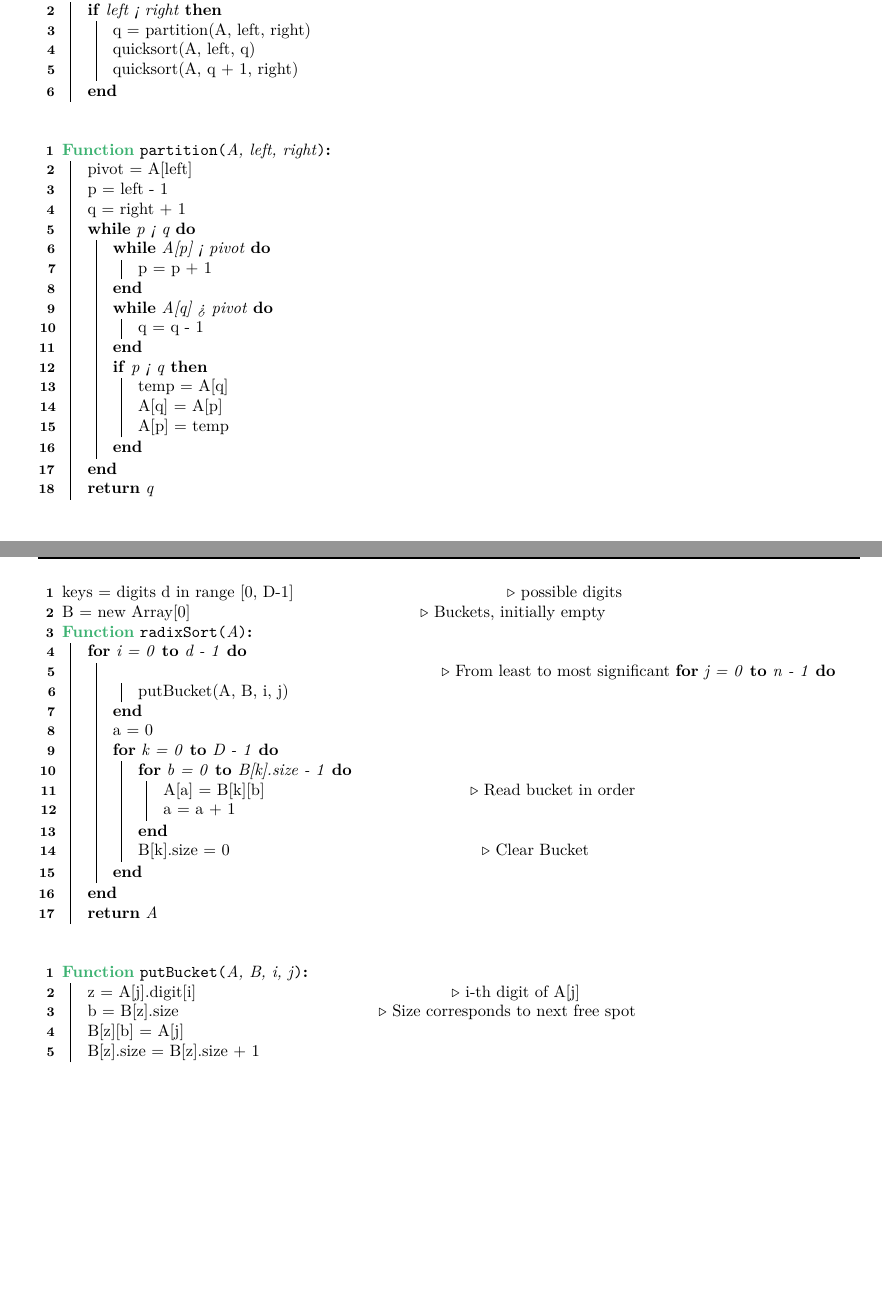
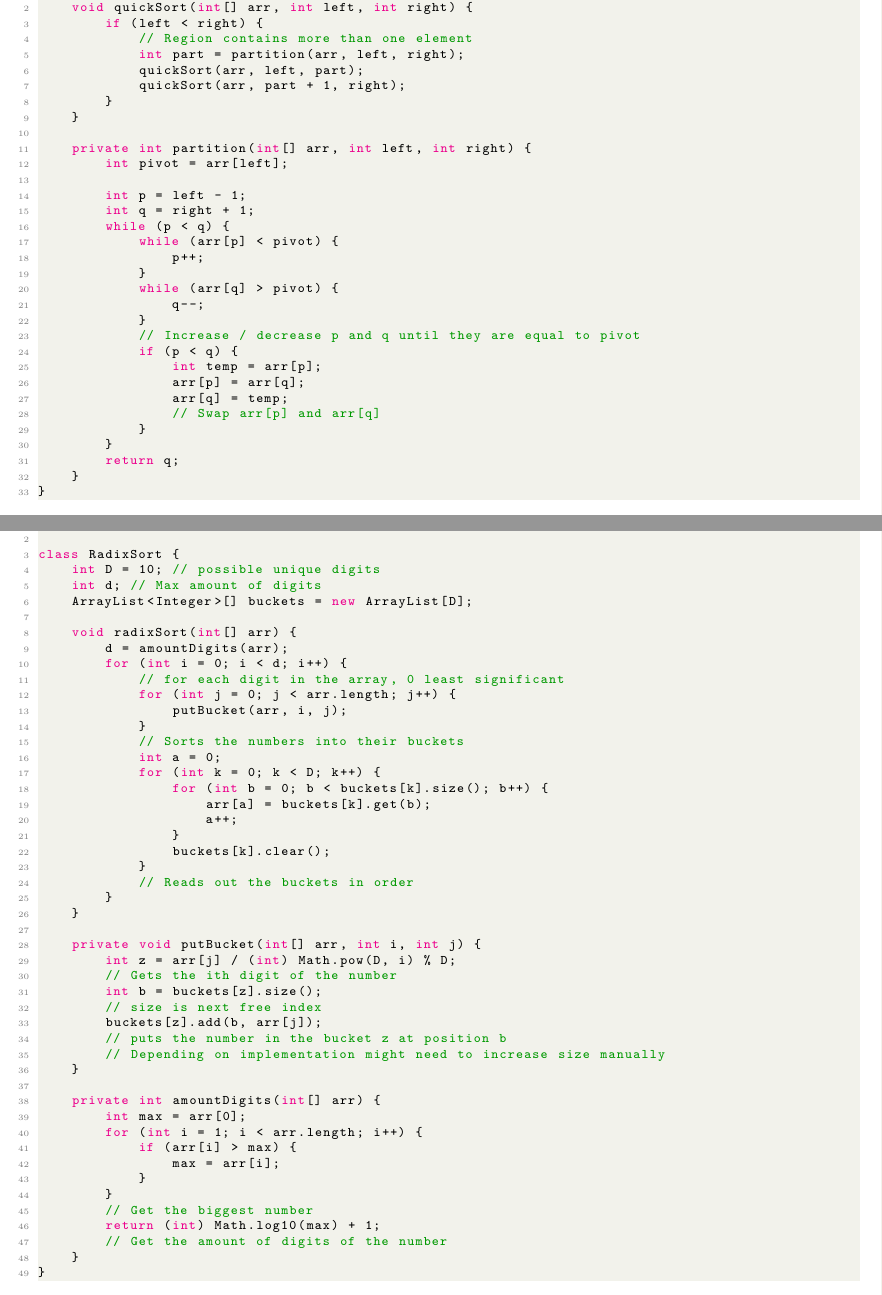
Before and after one commit to moricetamol/AuD-Zusammenfassung2024, a LaTeX document (AuD-Zusammenfassung.tex): two parts of pages 5 and 6 of 8, joined at a grey line, cut at the place of the change. Compiled offline with pdfLaTeX.

Commit message:
Removed pseudocode in favor for java code, which think is actually more readable, than that gobbledegoock that is pseudocode

```diff
--- a/AuD-Zusammenfassung.tex
+++ b/AuD-Zusammenfassung.tex
@@ -254,82 +223,13 @@ Prinzip: Die Eingabe wird von links nach rechts durchlaufen. Dafür wird für je
 
 \newpage
 \subsection{Quicksort}
-\begin{algorithm}
-    \DontPrintSemicolon
-    \SetKwFunction{qs}{quicksort}
 
-    \Fn{\qs{A, left right }}{
-        \If{left < right}{
-            q = partition(A, left, right)\;
-            quicksort(A, left, q)\;
-            quicksort(A, q + 1, right)\;
-        }
-    }
-\end{algorithm}
-
-\begin{algorithm}
-    \DontPrintSemicolon
-    \SetKwFunction{parti}{partition}
-
-    \Fn{\parti{A, left, right}}{
-        pivot = A[left]\;
-        p = left - 1\;
-        q = right + 1\;
-        \While{p < q}{
-            \While{A[p] < pivot}{
-                p = p + 1\;
-            }
-            \While{A[q] > pivot}{
-                q = q - 1\;
-            }
-            \If{p < q}{
-                    temp = A[q]\;
-                    A[q] = A[p]\;
-                    A[p] = temp\;
-                }
-        }
-        \KwRet{q}
-    }
-\end{algorithm}
+\lstinputlisting[language=Java]{Code/Quicksort.java}
 
 \newpage
 \subsection{Radix Sort}
-\begin{algorithm}
-    \DontPrintSemicolon
-    \SetKwFunction{radSo}{radixSort}
 
-    keys = digits d in range [0, D-1]\Comment{possible digits}\;
-    B = new Array[0]\Comment{Buckets, initially empty}\;
-
-    \Fn{\radSo{A}}{
-        \For{i = 0 \KwTo d - 1}{ \Comment{From least to most significant}
-            \For{j = 0 \KwTo n - 1}{
-                putBucket(A, B, i, j)\;
-            }
-            a = 0\;
-            \For{k = 0 \KwTo D - 1}{
-                \For{b = 0 \KwTo B[k].size - 1}{
-                    A[a] = B[k][b] \Comment{Read bucket in order}\;
-                    a = a + 1\;
-                }
-                B[k].size = 0 \Comment{Clear Bucket}\;
-            }
-        }
-        \KwRet{A}
-    }
-\end{algorithm}
-
-\begin{algorithm}
-    \DontPrintSemicolon
-    \SetKwFunction{puBu}{putBucket}
-
-    \Fn{\puBu{A, B, i, j}}{
-        z = A[j].digit[i]\Comment{i-th digit of A[j]}\;
-        b = B[z].size\Comment{Size corresponds to next free spot}\;
-        B[z][b] = A[j]\;
-        B[z].size = B[z].size + 1\;
-    }
-\end{algorithm}
+\lstinputlisting[language=Java]{Code/RadixSort.java}
 
 \newpage
 \section{Grundlegende Datenstrukturen}
```
Also changed, not shown: AuD-Zusammenfassung.pdf, AuD-Zusammenfassung.tex (89 more changed lines).
